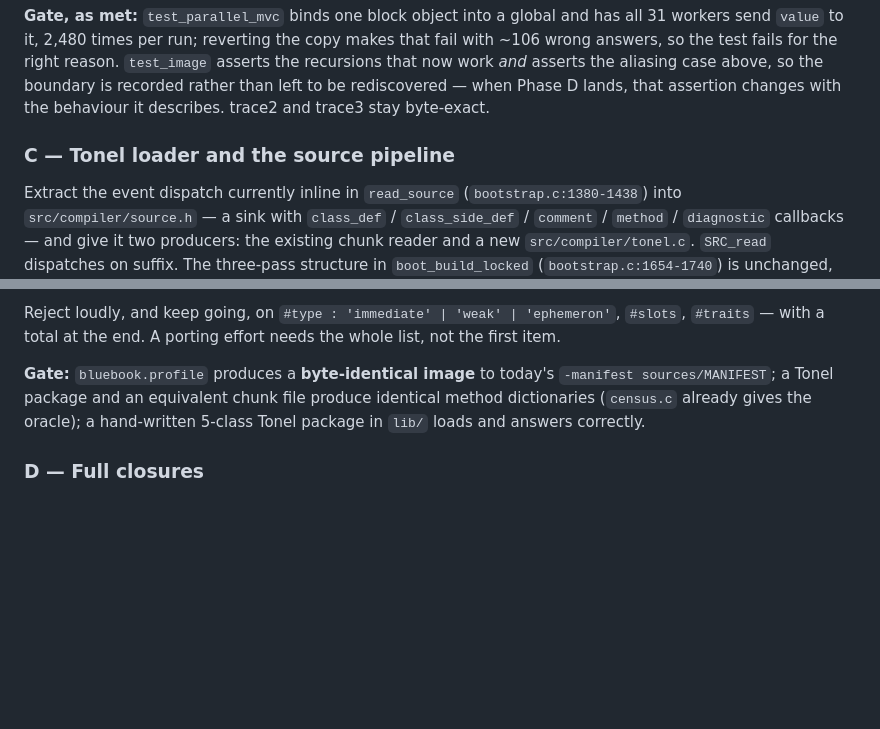
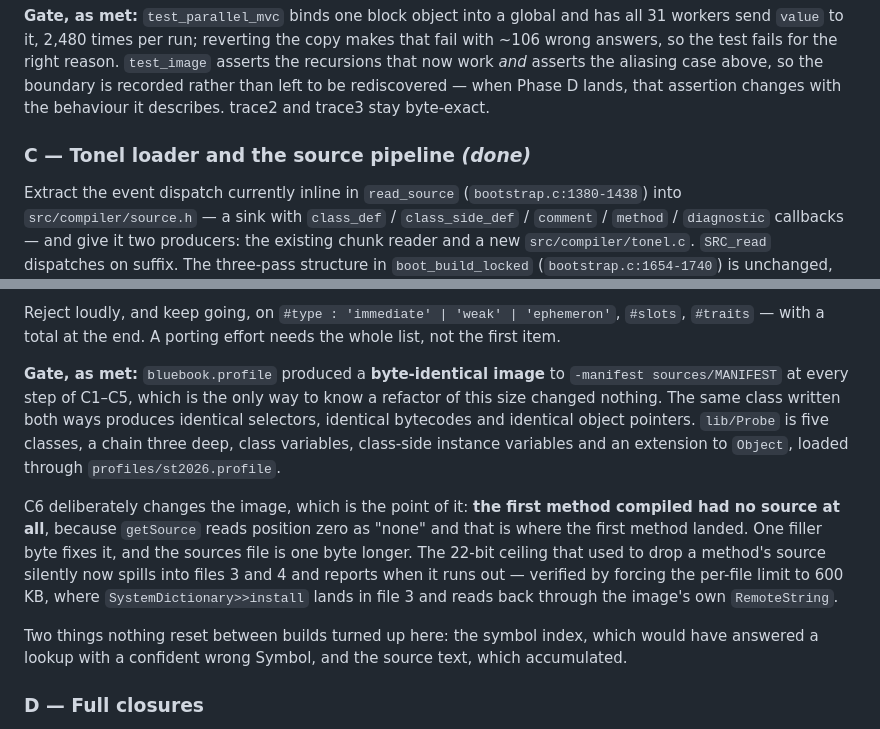
Before and after one commit to blakemcbride/Smalltalk-2026, a Markdown page: doc/PLAN-PHARO.md, 2 parts joined by grey strips. Drawn GitHub-style; blank space fills up the shorter version.

Commit message:
Phase C is done; record what the gate actually proved
The byte-identical check carried C1 through C5 and is the only way to know
a refactor of that size changed nothing.  C6 changes the image on purpose
and the entry says so, along with the two things nothing reset between
builds.

Co-Authored-By: Claude Opus 5 <noreply@anthropic.com>

```diff
--- a/doc/PLAN-PHARO.md
+++ b/doc/PLAN-PHARO.md
@@ -184,7 +184,7 @@ recursions that now work *and* asserts the aliasing case above, so the boundary
 recorded rather than left to be rediscovered — when Phase D lands, that assertion changes
 with the behaviour it describes. trace2 and trace3 stay byte-exact.
 
-### C — Tonel loader and the source pipeline
+### C — Tonel loader and the source pipeline *(done)*
 Extract the event dispatch currently inline in `read_source` (`bootstrap.c:1380-1438`) into
 `src/compiler/source.h` — a sink with `class_def` / `class_side_def` / `comment` / `method` /
 `diagnostic` callbacks — and give it two producers: the existing chunk reader and a new
@@ -210,10 +210,24 @@ bits of byte 3 select one of four — which is what the 1983 scheme was for.
 Reject loudly, and keep going, on `#type : 'immediate' | 'weak' | 'ephemeron'`, `#slots`,
 `#traits` — with a total at the end. A porting effort needs the whole list, not the first item.
 
-**Gate:** `bluebook.profile` produces a **byte-identical image** to today's
-`-manifest sources/MANIFEST`; a Tonel package and an equivalent chunk file produce
-identical method dictionaries (`census.c` already gives the oracle); a hand-written 5-class
-Tonel package in `lib/` loads and answers correctly.
+**Gate, as met:** `bluebook.profile` produced a **byte-identical image** to
+`-manifest sources/MANIFEST` at every step of C1–C5, which is the only way to know a
+refactor of this size changed nothing. The same class written both ways produces
+identical selectors, identical bytecodes and identical object pointers. `lib/Probe` is
+five classes, a chain three deep, class variables, class-side instance variables and an
+extension to `Object`, loaded through `profiles/st2026.profile`.
+
+C6 deliberately changes the image, which is the point of it: **the first method compiled
+had no source at all**, because `getSource` reads position zero as "none" and that is
+where the first method landed. One filler byte fixes it, and the sources file is one byte
+longer. The 22-bit ceiling that used to drop a method's source silently now spills into
+files 3 and 4 and reports when it runs out — verified by forcing the per-file limit to
+600 KB, where `SystemDictionary>>install` lands in file 3 and reads back through the
+image's own `RemoteString`.
+
+Two things nothing reset between builds turned up here: the symbol index, which would
+have answered a lookup with a confident wrong Symbol, and the source text, which
+accumulated.
 
 ### D — Full closures
 The largest VM change, and after Phase B's correction the only thing that can make blocks
```
